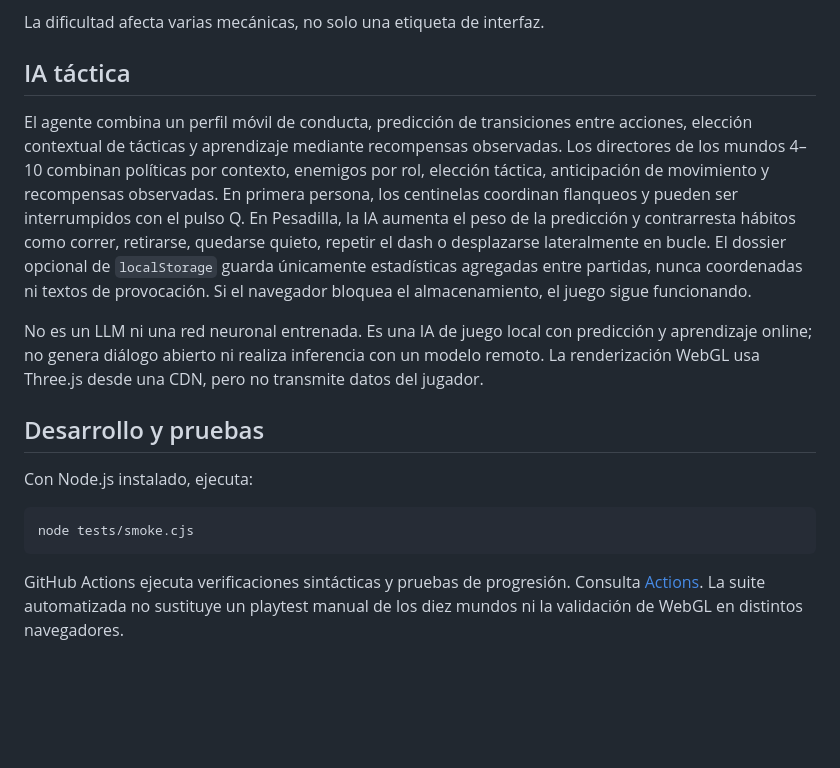
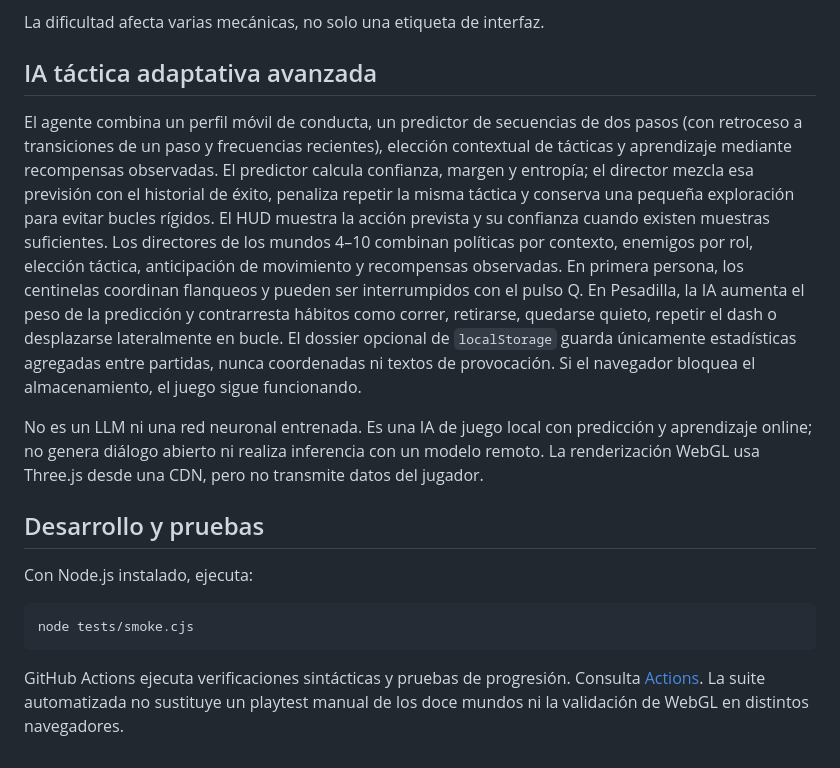
Before and after one commit to sdavid16/YOU-MADE-ME, a Markdown page: README.md, the part around the change. Drawn GitHub-style; blank space fills up the shorter version.

Commit message:
Document advanced predictive AI and updated campaign validation scope

````diff
--- a/README.md
+++ b/README.md
@@ -60,9 +60,9 @@ El botón superior **DIF** alterna entre:
 
 La dificultad afecta varias mecánicas, no solo una etiqueta de interfaz.
 
-## IA táctica
+## IA táctica adaptativa avanzada
 
-El agente combina un perfil móvil de conducta, predicción de transiciones entre acciones, elección contextual de tácticas y aprendizaje mediante recompensas observadas. Los directores de los mundos 4–10 combinan políticas por contexto, enemigos por rol, elección táctica, anticipación de movimiento y recompensas observadas. En primera persona, los centinelas coordinan flanqueos y pueden ser interrumpidos con el pulso Q. En Pesadilla, la IA aumenta el peso de la predicción y contrarresta hábitos como correr, retirarse, quedarse quieto, repetir el dash o desplazarse lateralmente en bucle. El dossier opcional de `localStorage` guarda únicamente estadísticas agregadas entre partidas, nunca coordenadas ni textos de provocación. Si el navegador bloquea el almacenamiento, el juego sigue funcionando.
+El agente combina un perfil móvil de conducta, un predictor de secuencias de dos pasos (con retroceso a transiciones de un paso y frecuencias recientes), elección contextual de tácticas y aprendizaje mediante recompensas observadas. El predictor calcula confianza, margen y entropía; el director mezcla esa previsión con el historial de éxito, penaliza repetir la misma táctica y conserva una pequeña exploración para evitar bucles rígidos. El HUD muestra la acción prevista y su confianza cuando existen muestras suficientes. Los directores de los mundos 4–10 combinan políticas por contexto, enemigos por rol, elección táctica, anticipación de movimiento y recompensas observadas. En primera persona, los centinelas coordinan flanqueos y pueden ser interrumpidos con el pulso Q. En Pesadilla, la IA aumenta el peso de la predicción y contrarresta hábitos como correr, retirarse, quedarse quieto, repetir el dash o desplazarse lateralmente en bucle. El dossier opcional de `localStorage` guarda únicamente estadísticas agregadas entre partidas, nunca coordenadas ni textos de provocación. Si el navegador bloquea el almacenamiento, el juego sigue funcionando.
 
 No es un LLM ni una red neuronal entrenada. Es una IA de juego local con predicción y aprendizaje online; no genera diálogo abierto ni realiza inferencia con un modelo remoto. La renderización WebGL usa Three.js desde una CDN, pero no transmite datos del jugador.
 
@@ -74,4 +74,4 @@ Con Node.js instalado, ejecuta:
 node tests/smoke.cjs
 ```
 
-GitHub Actions ejecuta verificaciones sintácticas y pruebas de progresión. Consulta [Actions](https://github.com/sdavid16/YOU-MADE-ME/actions). La suite automatizada no sustituye un playtest manual de los diez mundos ni la validación de WebGL en distintos navegadores.
+GitHub Actions ejecuta verificaciones sintácticas y pruebas de progresión. Consulta [Actions](https://github.com/sdavid16/YOU-MADE-ME/actions). La suite automatizada no sustituye un playtest manual de los doce mundos ni la validación de WebGL en distintos navegadores.
````
